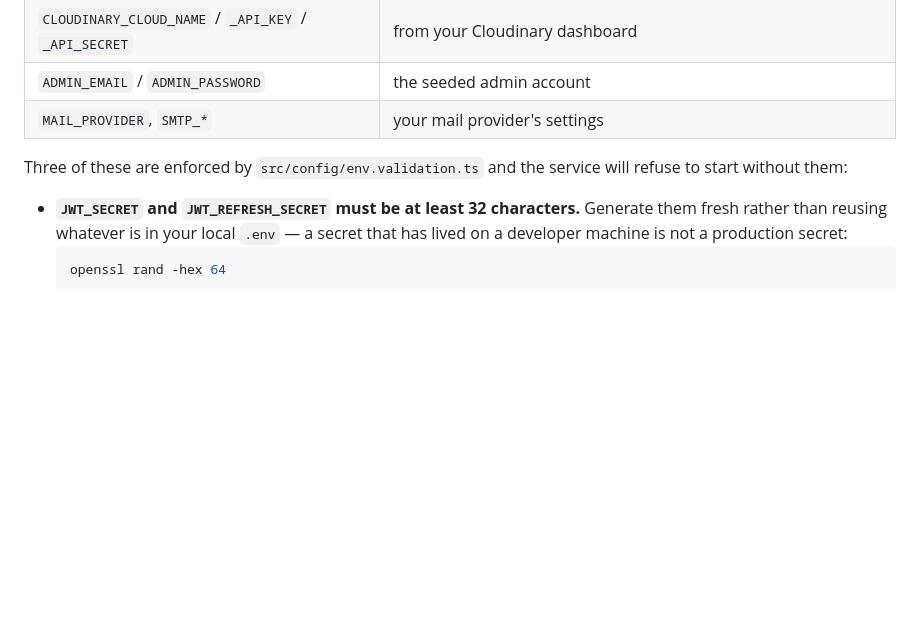
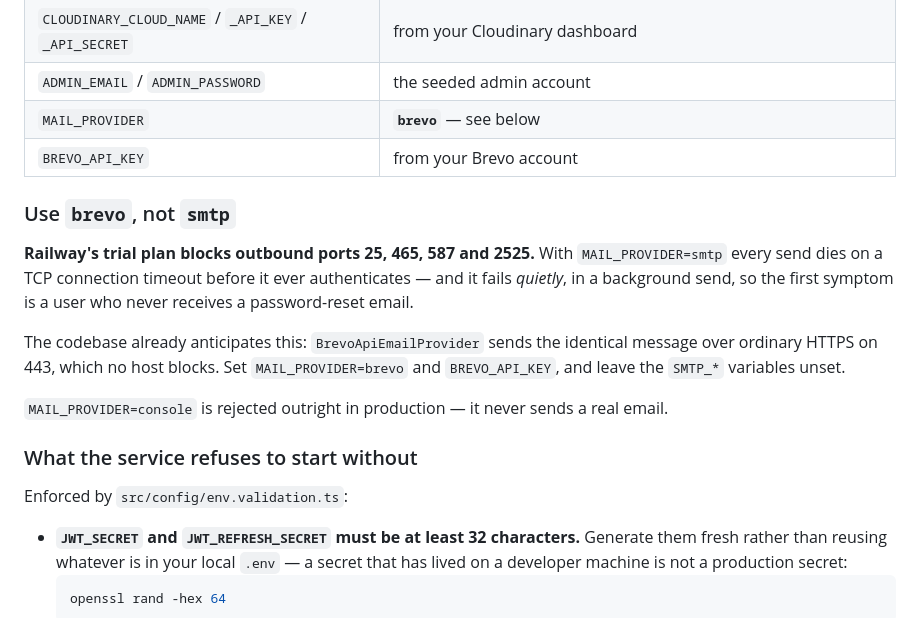
Before and after one commit to DR-ahmedGNIDY/sports-x-hup1, a Markdown page: docs/DEPLOYMENT_RAILWAY.md, the part around the change. Rendered like a GitHub page; blank space fills up the shorter version.

Commit message:
Correct the mail provider in the Railway guide
The guide said "MAIL_PROVIDER, SMTP_* — your mail provider's settings",
which would have walked straight into a failure this codebase already
knows about: Railway's trial plan blocks outbound 25/465/587/2525, so
SMTP sends die on a TCP timeout no credential change can fix.

It fails quietly — the send is in the background, so the first symptom
is a user who never receives a password-reset email.

BrevoApiEmailProvider exists precisely for this and sends the identical
message over HTTPS on 443. The guide now says to use it, and notes that
env.validation.ts rejects MAIL_PROVIDER=console in production outright.

Co-Authored-By: Claude Opus 5 <noreply@anthropic.com>

```diff
--- a/docs/DEPLOYMENT_RAILWAY.md
+++ b/docs/DEPLOYMENT_RAILWAY.md
@@ -42,10 +42,27 @@ so do it in this order:
 | `FRONTEND_URL` | the same URL — used in password-reset emails |
 | `CLOUDINARY_CLOUD_NAME` / `_API_KEY` / `_API_SECRET` | from your Cloudinary dashboard |
 | `ADMIN_EMAIL` / `ADMIN_PASSWORD` | the seeded admin account |
-| `MAIL_PROVIDER`, `SMTP_*` | your mail provider's settings |
+| `MAIL_PROVIDER` | **`brevo`** — see below |
+| `BREVO_API_KEY` | from your Brevo account |
 
-Three of these are enforced by `src/config/env.validation.ts` and the service
-will refuse to start without them:
+### Use `brevo`, not `smtp`
+
+**Railway's trial plan blocks outbound ports 25, 465, 587 and 2525.** With
+`MAIL_PROVIDER=smtp` every send dies on a TCP connection timeout before it ever
+authenticates — and it fails *quietly*, in a background send, so the first
+symptom is a user who never receives a password-reset email.
+
+The codebase already anticipates this: `BrevoApiEmailProvider` sends the
+identical message over ordinary HTTPS on 443, which no host blocks. Set
+`MAIL_PROVIDER=brevo` and `BREVO_API_KEY`, and leave the `SMTP_*` variables
+unset.
+
+`MAIL_PROVIDER=console` is rejected outright in production — it never sends a
+real email.
+
+### What the service refuses to start without
+
+Enforced by `src/config/env.validation.ts`:
 
 - **`JWT_SECRET` and `JWT_REFRESH_SECRET` must be at least 32 characters.**
   Generate them fresh rather than reusing whatever is in your local `.env` — a
```
